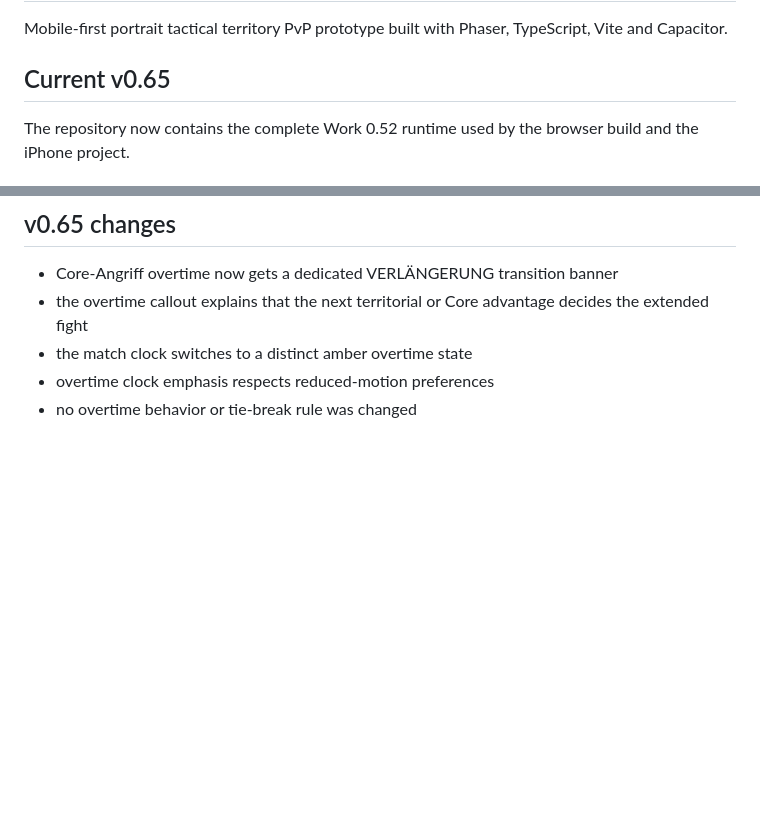
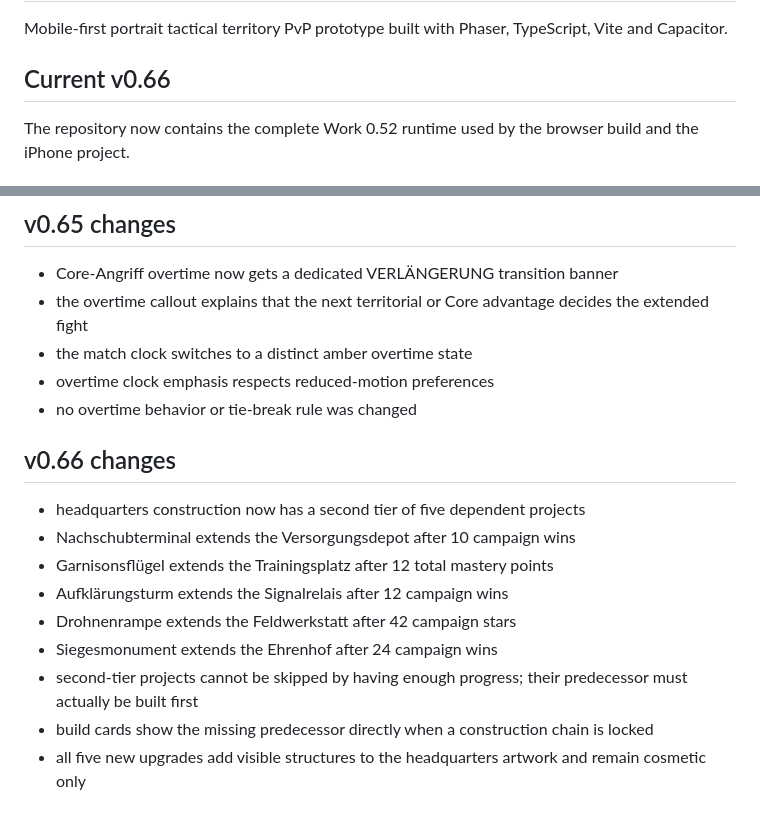
Before and after one commit to Achmed06/Frontline, a Markdown page: README.md, 2 parts joined by grey strips. Rendered like a GitHub page; blank space fills up the shorter version.

Commit message:
Document Frontline v0.66 headquarters build chains

```diff
--- a/README.md
+++ b/README.md
@@ -2,7 +2,7 @@
 
 Mobile-first portrait tactical territory PvP prototype built with Phaser, TypeScript, Vite and Capacitor.
 
-## Current v0.65
+## Current v0.66
 
 The repository now contains the complete Work 0.52 runtime used by the browser build and the iPhone project.
 
@@ -225,3 +225,16 @@ Gameplay-source changes also trigger the latest iPhone test build; older in-prog
 - the match clock switches to a distinct amber overtime state
 - overtime clock emphasis respects reduced-motion preferences
 - no overtime behavior or tie-break rule was changed
+
+
+## v0.66 changes
+
+- headquarters construction now has a second tier of five dependent projects
+- Nachschubterminal extends the Versorgungsdepot after 10 campaign wins
+- Garnisonsflügel extends the Trainingsplatz after 12 total mastery points
+- Aufklärungsturm extends the Signalrelais after 12 campaign wins
+- Drohnenrampe extends the Feldwerkstatt after 42 campaign stars
+- Siegesmonument extends the Ehrenhof after 24 campaign wins
+- second-tier projects cannot be skipped by having enough progress; their predecessor must actually be built first
+- build cards show the missing predecessor directly when a construction chain is locked
+- all five new upgrades add visible structures to the headquarters artwork and remain cosmetic only
```
